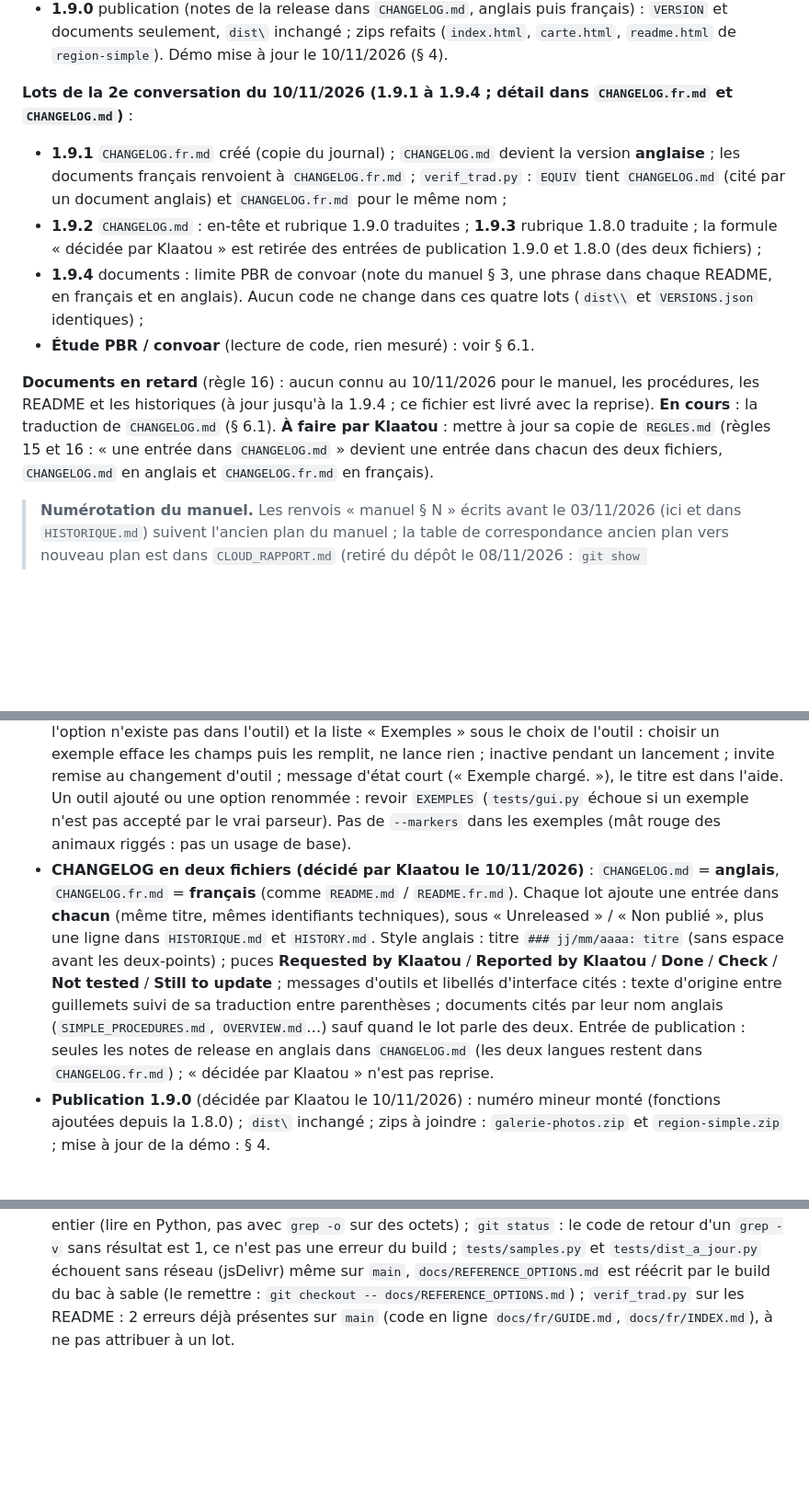
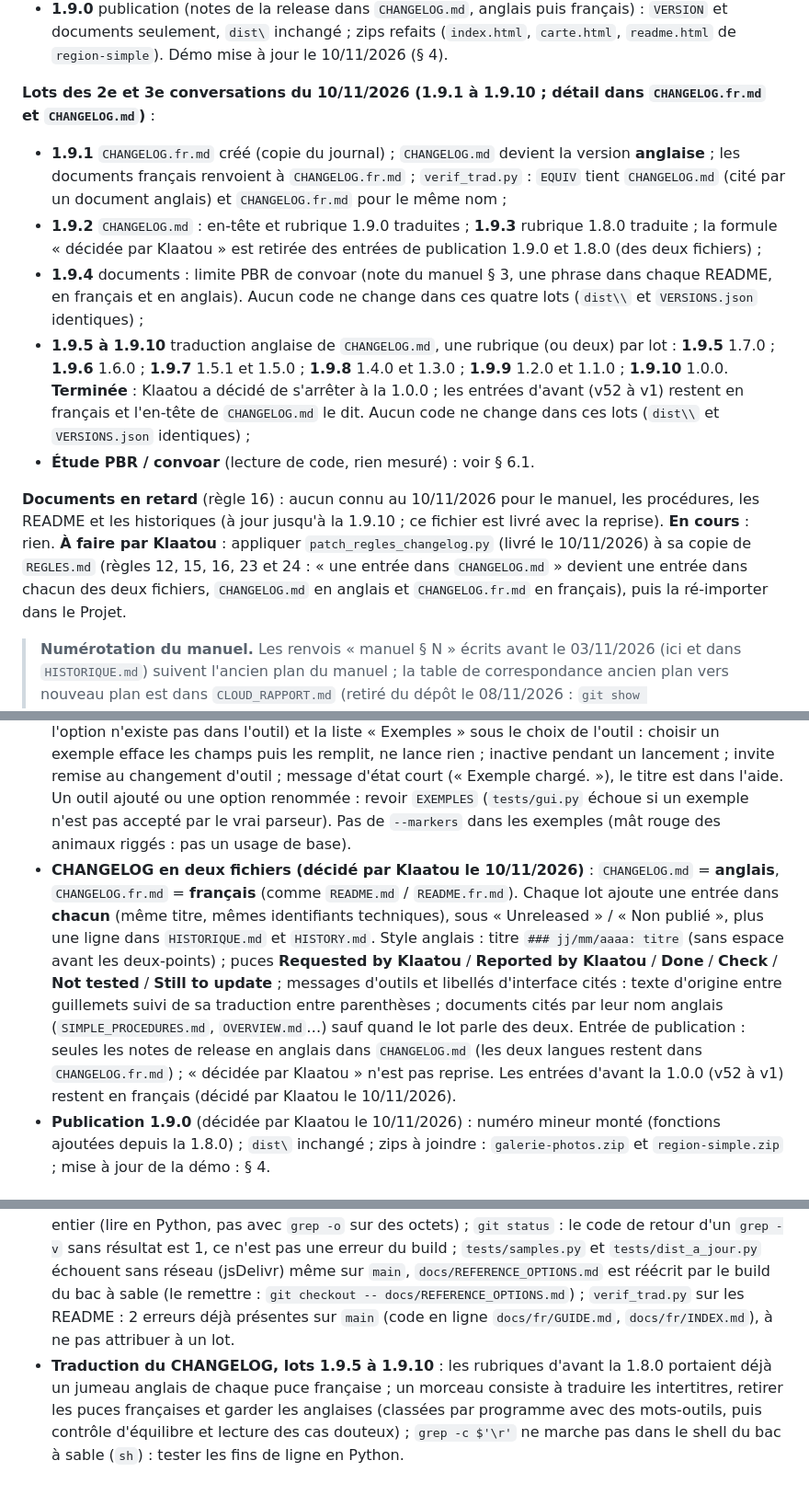
Before and after one commit to Klaatou/Web_3d, a Markdown page: REPRISE.md, 3 parts joined by grey strips. Shown at 92% size. Rendered like a GitHub page; blank space fills up the shorter version.

Commit message:
reprise : etat apres la 1.9.10 (traduction du CHANGELOG terminee)

```diff
--- a/REPRISE.md
+++ b/REPRISE.md
@@ -17,13 +17,14 @@
 - **1.8.16** documents à jour pour la 1.8.x ; **1.8.17** `web3d_gui.py` : liste « Exemples » (voir les décisions) ; **1.8.18** documents de ce lot ;
 - **1.9.0** publication (notes de la release dans `CHANGELOG.md`, anglais puis français) : `VERSION` et documents seulement, `dist\` inchangé ; zips refaits (`index.html`, `carte.html`, `readme.html` de `region-simple`). Démo mise à jour le 10/11/2026 (§ 4).
 
-**Lots de la 2e conversation du 10/11/2026 (1.9.1 à 1.9.4 ; détail dans `CHANGELOG.fr.md` et `CHANGELOG.md`)** :
+**Lots des 2e et 3e conversations du 10/11/2026 (1.9.1 à 1.9.10 ; détail dans `CHANGELOG.fr.md` et `CHANGELOG.md`)** :
 - **1.9.1** `CHANGELOG.fr.md` créé (copie du journal) ; `CHANGELOG.md` devient la version **anglaise** ; les documents français renvoient à `CHANGELOG.fr.md` ; `verif_trad.py` : `EQUIV` tient `CHANGELOG.md` (cité par un document anglais) et `CHANGELOG.fr.md` pour le même nom ;
 - **1.9.2** `CHANGELOG.md` : en-tête et rubrique 1.9.0 traduites ; **1.9.3** rubrique 1.8.0 traduite ; la formule « décidée par Klaatou » est retirée des entrées de publication 1.9.0 et 1.8.0 (des deux fichiers) ;
 - **1.9.4** documents : limite PBR de convoar (note du manuel § 3, une phrase dans chaque README, en français et en anglais). Aucun code ne change dans ces quatre lots (`dist\\` et `VERSIONS.json` identiques) ;
+- **1.9.5 à 1.9.10** traduction anglaise de `CHANGELOG.md`, une rubrique (ou deux) par lot : **1.9.5** 1.7.0 ; **1.9.6** 1.6.0 ; **1.9.7** 1.5.1 et 1.5.0 ; **1.9.8** 1.4.0 et 1.3.0 ; **1.9.9** 1.2.0 et 1.1.0 ; **1.9.10** 1.0.0. **Terminée** : Klaatou a décidé de s'arrêter à la 1.0.0 ; les entrées d'avant (v52 à v1) restent en français et l'en-tête de `CHANGELOG.md` le dit. Aucun code ne change dans ces lots (`dist\\` et `VERSIONS.json` identiques) ;
 - **Étude PBR / convoar** (lecture de code, rien mesuré) : voir § 6.1.
 
-**Documents en retard** (règle 16) : aucun connu au 10/11/2026 pour le manuel, les procédures, les README et les historiques (à jour jusqu'à la 1.9.4 ; ce fichier est livré avec la reprise). **En cours** : la traduction de `CHANGELOG.md` (§ 6.1). **À faire par Klaatou** : mettre à jour sa copie de `REGLES.md` (règles 15 et 16 : « une entrée dans `CHANGELOG.md` » devient une entrée dans chacun des deux fichiers, `CHANGELOG.md` en anglais et `CHANGELOG.fr.md` en français).
+**Documents en retard** (règle 16) : aucun connu au 10/11/2026 pour le manuel, les procédures, les README et les historiques (à jour jusqu'à la 1.9.10 ; ce fichier est livré avec la reprise). **En cours** : rien. **À faire par Klaatou** : appliquer `patch_regles_changelog.py` (livré le 10/11/2026) à sa copie de `REGLES.md` (règles 12, 15, 16, 23 et 24 : « une entrée dans `CHANGELOG.md` » devient une entrée dans chacun des deux fichiers, `CHANGELOG.md` en anglais et `CHANGELOG.fr.md` en français), puis la ré-importer dans le Projet.
 
 
 > **Numérotation du manuel.** Les renvois « manuel § N » écrits avant le 03/11/2026 (ici et dans `HISTORIQUE.md`) suivent l'ancien plan du manuel ; la table de correspondance ancien plan vers nouveau plan est dans `CLOUD_RAPPORT.md` (retiré du dépôt le 08/11/2026 : `git show f69e4c8^:CLOUD_RAPPORT.md`).
@@ -223,7 +224,7 @@ Le dossier des outils fabriqués est `dist\` ; le dépôt local est `P:\_OpenSim
 - **`gen_reference.py` dans le build** : décidé (1.8.9). Mes builds de vérification réécrivent le fichier dans le bac à sable (Python 3.12) : le remettre à l'état de `main` avant de livrer.
 - **convoar : vérifications faites le 10/11/2026** : `convoar.exe` est dans le dossier **`dist`** du dépôt `Misterblue/convoar` (le dossier `bin` n'a que 25 DLL) ; l'adresse `.../tree/master/bin` est donc **fausse** dans `oar2glb.py:49` (`CONVOAR_URL`), les deux README (ligne 97), `docs/fr/MANUEL.md:81`, `docs/en/MANUAL.md:81` et `tests/correctifs_v52.py:70` ; `GUIDE.md` § 1.2 dit déjà `dist`. `dist` : 148 fichiers, 19,6 Mo (10,9 Mo sans les `.pdb` et le `NLog.xml`, qui est la documentation de NLog, pas une configuration ; 3,7 Mo compressés sans eux). Dépôt dormant : dernier commit `be7abbedc0d7d295a76800b2fe2e1fc9a58a7934` (26/05/2022, version 2.0.6), aucune release 2.x. Licence Apache-2.0 ; pas de fichier `NOTICE` ; dossier `THIRDPARTYLICENSES` (OpenSimulator, libopenmetaverse, Radegast, InWorldz.PrimExporter, LookingGlass, ParameterParse : **pas encore lus**). **Décision de Klaatou (10/11/2026) : copier convoar dans notre dépôt**, pas de téléchargement automatique (écarté : plus de code, empreintes, rien de testable ici).
 - **Liste d'exemples du lanceur (1.8.17, essayée par Klaatou)** : `EXEMPLES` dans `web3d_gui.py` (clé de titre `py.gui.ex.<outil>.<n>` et arguments de console ; noms d'exemple `Atoll.glb`, `Region.glb`, `Atoll.oar`, `Inventaire.iar`, `ADRESSE`, `MA_CLE`), `lire_exemple` (l'inverse de `construire` ; `ValueError` si l'option n'existe pas dans l'outil) et la liste « Exemples » sous le choix de l'outil : choisir un exemple efface les champs puis les remplit, ne lance rien ; inactive pendant un lancement ; invite remise au changement d'outil ; message d'état court (« Exemple chargé. »), le titre est dans l'aide. Un outil ajouté ou une option renommée : revoir `EXEMPLES` (`tests/gui.py` échoue si un exemple n'est pas accepté par le vrai parseur). Pas de `--markers` dans les exemples (mât rouge des animaux riggés : pas un usage de base).
-- **CHANGELOG en deux fichiers (décidé par Klaatou le 10/11/2026)** : `CHANGELOG.md` = **anglais**, `CHANGELOG.fr.md` = **français** (comme `README.md` / `README.fr.md`). Chaque lot ajoute une entrée dans **chacun** (même titre, mêmes identifiants techniques), sous « Unreleased » / « Non publié », plus une ligne dans `HISTORIQUE.md` et `HISTORY.md`. Style anglais : titre `### jj/mm/aaaa: titre` (sans espace avant les deux-points) ; puces **Requested by Klaatou** / **Reported by Klaatou** / **Done** / **Check** / **Not tested** / **Still to update** ; messages d'outils et libellés d'interface cités : texte d'origine entre guillemets suivi de sa traduction entre parenthèses ; documents cités par leur nom anglais (`SIMPLE_PROCEDURES.md`, `OVERVIEW.md`…) sauf quand le lot parle des deux. Entrée de publication : seules les notes de release en anglais dans `CHANGELOG.md` (les deux langues restent dans `CHANGELOG.fr.md`) ; « décidée par Klaatou » n'est pas reprise.
+- **CHANGELOG en deux fichiers (décidé par Klaatou le 10/11/2026)** : `CHANGELOG.md` = **anglais**, `CHANGELOG.fr.md` = **français** (comme `README.md` / `README.fr.md`). Chaque lot ajoute une entrée dans **chacun** (même titre, mêmes identifiants techniques), sous « Unreleased » / « Non publié », plus une ligne dans `HISTORIQUE.md` et `HISTORY.md`. Style anglais : titre `### jj/mm/aaaa: titre` (sans espace avant les deux-points) ; puces **Requested by Klaatou** / **Reported by Klaatou** / **Done** / **Check** / **Not tested** / **Still to update** ; messages d'outils et libellés d'interface cités : texte d'origine entre guillemets suivi de sa traduction entre parenthèses ; documents cités par leur nom anglais (`SIMPLE_PROCEDURES.md`, `OVERVIEW.md`…) sauf quand le lot parle des deux. Entrée de publication : seules les notes de release en anglais dans `CHANGELOG.md` (les deux langues restent dans `CHANGELOG.fr.md`) ; « décidée par Klaatou » n'est pas reprise. Les entrées d'avant la 1.0.0 (v52 à v1) restent en français (décidé par Klaatou le 10/11/2026).
 - **Publication 1.9.0** (décidée par Klaatou le 10/11/2026) : numéro mineur monté (fonctions ajoutées depuis la 1.8.0) ; `dist\` inchangé ; zips à joindre : `galerie-photos.zip` et `region-simple.zip` ; mise à jour de la démo : § 4.
 
 ## 6. À faire (court ; l'ancien § 6 complet, jusqu'à la 1.7.11, est dans l'annexe de `REPRISE_ARCHIVE.md`)
@@ -335,3 +336,4 @@ Toute modification du manuel, des procédures ou de l'historique se fait dans le
 - **tkinter** : `Combobox.cget("state")` rend un objet Tk, pas une chaîne (`str(...)` dans les tests) ; dans `dist/web3d_gui.py` les textes sont dans `_DATA` (`_I18N` n'existe que depuis les sources) ; `python3-tk` s'installe après `apt-get update`.
 - **Patchs de lot** : produits par différence réelle (`difflib`) entre `git show HEAD:fichier` et l'arbre modifié, chaque passage étendu de lignes de contexte jusqu'à être unique, reconstruction vérifiée ; essayés sur un clone frais (essai à blanc, application, seconde application refusée, fins de ligne CRLF conservées, passage introuvable : rien n'est touché).
 - **Patchs de traduction du CHANGELOG** : le texte anglais est incrusté dans le patch par `json.dumps(...)` puis `encode('ascii','backslashreplace')` (patch en ASCII, accents et guillemets sans risque) ; dans les sorties de commandes du bac à sable, un texte non UTF-8 fait échouer l'affichage entier (lire en Python, pas avec `grep -o` sur des octets) ; `git status` : le code de retour d'un `grep -v` sans résultat est 1, ce n'est pas une erreur du build ; `tests/samples.py` et `tests/dist_a_jour.py` échouent sans réseau (jsDelivr) même sur `main`, `docs/REFERENCE_OPTIONS.md` est réécrit par le build du bac à sable (le remettre : `git checkout -- docs/REFERENCE_OPTIONS.md`) ; `verif_trad.py` sur les README : 2 erreurs déjà présentes sur `main` (code en ligne `docs/fr/GUIDE.md`, `docs/fr/INDEX.md`), à ne pas attribuer à un lot.
+- **Traduction du CHANGELOG, lots 1.9.5 à 1.9.10** : les rubriques d'avant la 1.8.0 portaient déjà un jumeau anglais de chaque puce française ; un morceau consiste à traduire les intertitres, retirer les puces françaises et garder les anglaises (classées par programme avec des mots-outils, puis contrôle d'équilibre et lecture des cas douteux) ; `grep -c $'\r'` ne marche pas dans le shell du bac à sable (`sh`) : tester les fins de ligne en Python.
```
Also changed, not shown: other parts of REPRISE.md (+2 -2 lines).
